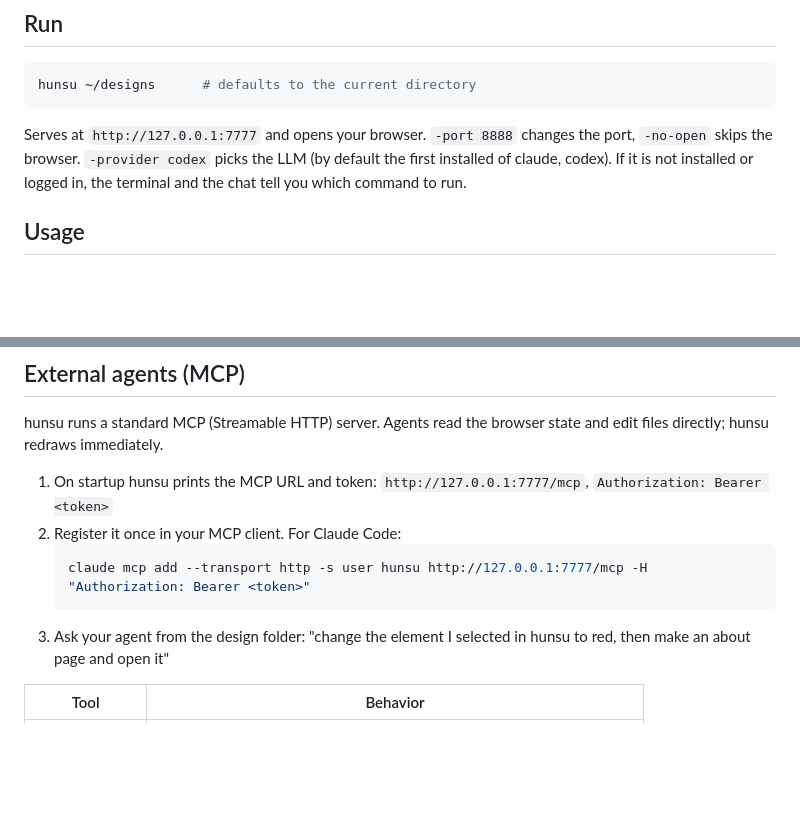
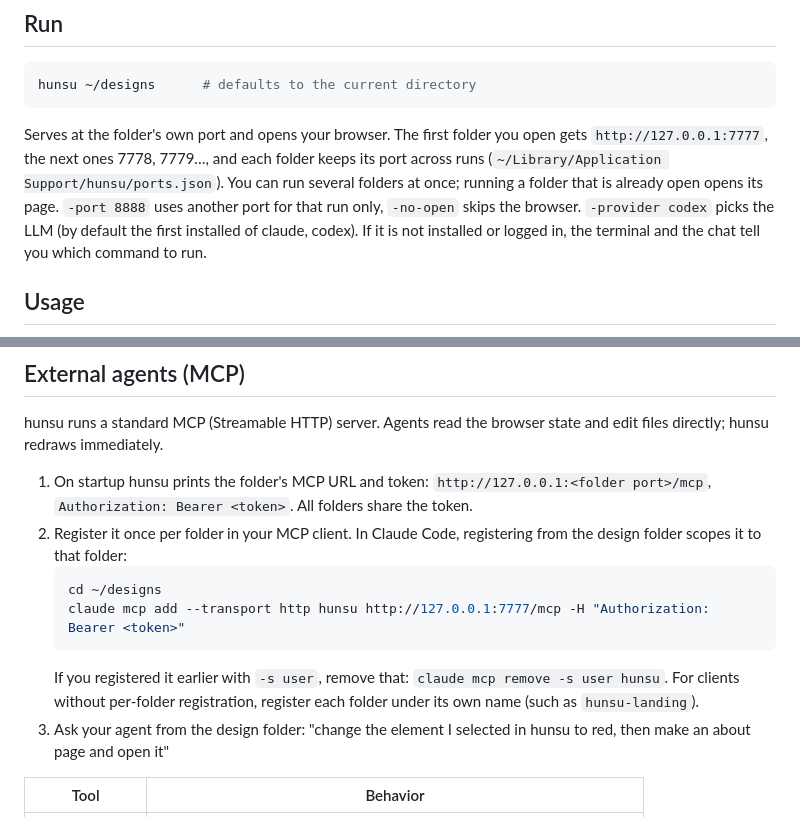
Before and after one commit to zzzinho/hunsu, a Markdown page: README.en.md, 2 parts joined by grey strips. Drawn GitHub-style; blank space fills up the shorter version.

````diff
--- a/README.en.md
+++ b/README.en.md
@@ -43,7 +43,7 @@ To update, run `git pull` in the cloned folder, then build and move it again.
 hunsu ~/designs      # defaults to the current directory
 ```
 
-Serves at `http://127.0.0.1:7777` and opens your browser. `-port 8888` changes the port, `-no-open` skips the browser. `-provider codex` picks the LLM (by default the first installed of claude, codex). If it is not installed or logged in, the terminal and the chat tell you which command to run.
+Serves at the folder's own port and opens your browser. The first folder you open gets `http://127.0.0.1:7777`, the next ones 7778, 7779…, and each folder keeps its port across runs (`~/Library/Application Support/hunsu/ports.json`). You can run several folders at once; running a folder that is already open opens its page. `-port 8888` uses another port for that run only, `-no-open` skips the browser. `-provider codex` picks the LLM (by default the first installed of claude, codex). If it is not installed or logged in, the terminal and the chat tell you which command to run.
 
 ## Usage
 
@@ -105,11 +105,13 @@ Download from Export in the toolbar.
 
 hunsu runs a standard MCP (Streamable HTTP) server. Agents read the browser state and edit files directly; hunsu redraws immediately.
 
-1. On startup hunsu prints the MCP URL and token: `http://127.0.0.1:7777/mcp`, `Authorization: Bearer <token>`
-2. Register it once in your MCP client. For Claude Code:
+1. On startup hunsu prints the folder's MCP URL and token: `http://127.0.0.1:<folder port>/mcp`, `Authorization: Bearer <token>`. All folders share the token.
+2. Register it once per folder in your MCP client. In Claude Code, registering from the design folder scopes it to that folder:
    ```bash
-   claude mcp add --transport http -s user hunsu http://127.0.0.1:7777/mcp -H "Authorization: Bearer <token>"
+   cd ~/designs
+   claude mcp add --transport http hunsu http://127.0.0.1:7777/mcp -H "Authorization: Bearer <token>"
    ```
+   If you registered it earlier with `-s user`, remove that: `claude mcp remove -s user hunsu`. For clients without per-folder registration, register each folder under its own name (such as `hunsu-landing`).
 3. Ask your agent from the design folder: "change the element I selected in hunsu to red, then make an about page and open it"
 
 | Tool | Behavior |
````
Also changed, not shown: PLAN.md (+1 -1 lines), README.md (+6 -4 lines).
